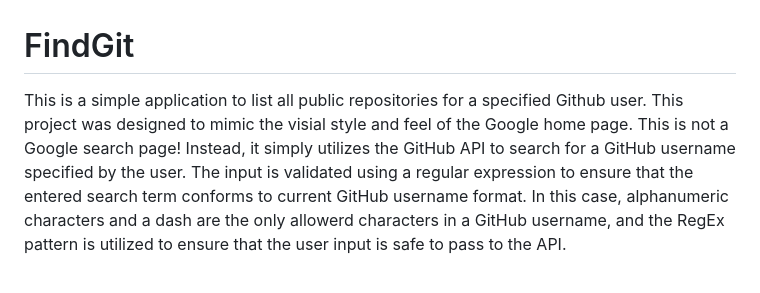
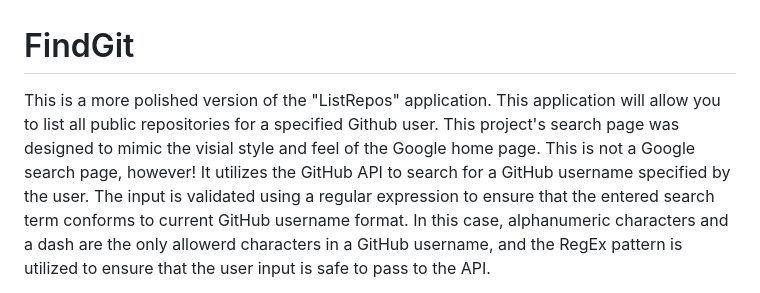
Before and after one commit to F-Adams/FindGit, a Markdown page: README.md, the part around the change. GitHub-like rendering.

```diff
--- a/README.md
+++ b/README.md
@@ -1,7 +1,7 @@
 # FindGit
 
-This is a simple application to list all public repositories for a specified Github user. This project was designed to mimic the visial style and feel of the Google home page.
-This is not a Google search page! Instead, it simply utilizes the GitHub API to search for a GitHub username specified by the user.  The input is validated using a
+This is a more polished version of the "ListRepos" application. This application will allow you to list all public repositories for a specified Github user. This project's search page was designed to mimic the visial style and feel of the Google home page.
+This is not a Google search page, however! It utilizes the GitHub API to search for a GitHub username specified by the user.  The input is validated using a
 regular expression to ensure that the entered search term conforms to current GitHub username format. In this case, alphanumeric characters and a dash are the only allowerd characters
 in a GitHub username, and the RegEx pattern is utilized to ensure that the user input is safe to pass to the API.
 
```
